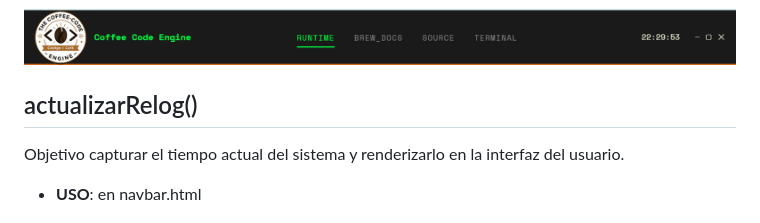
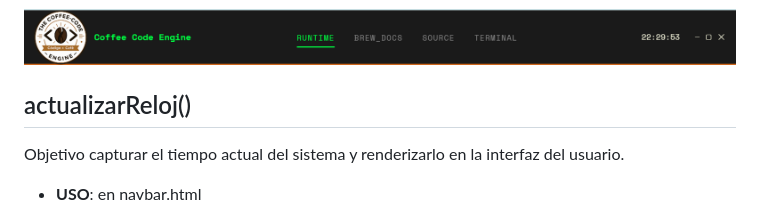
Before and after one commit to Luma2001/techs-develop, a Markdown page: docs/funcionesJS.md, the part around the change. Drawn GitHub-style.

Commit message:
Fix typo in function name 'actualizarRelog' to 'actualizarReloj'

```diff
--- a/docs/funcionesJS.md
+++ b/docs/funcionesJS.md
@@ -2,7 +2,7 @@
 
 ![imagen de navbar y reloj](image.png)
 
-## actualizarRelog()
+## actualizarReloj()
 Objetivo capturar el tiempo actual del sistema y renderizarlo en la interfaz del usuario.
 - **USO**: en navbar.html
 
```
